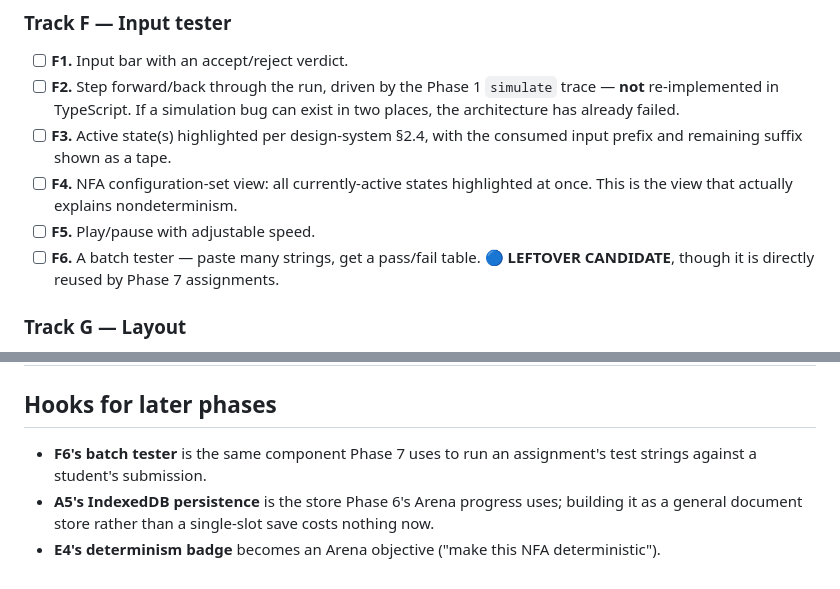
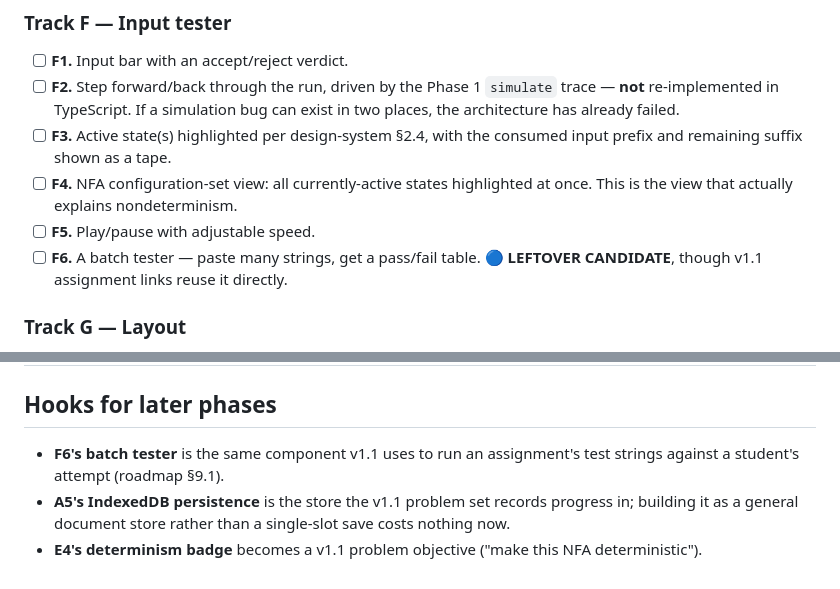
Before and after one commit to PranavShukla2/kleene, a Markdown page: docs/plan/phase-2.md, 2 parts joined by grey strips. Drawn GitHub-style.

Commit message:
Retarget forward-references from Phase 6/7 to the v1.1/v1.2 teaching layer
Six stale pointers left behind by the reframing. The hooks themselves were
already right — the batch tester, --json output, IndexedDB persistence and
the determinism badge all still get reused downstream — they were just
pointing at phases that no longer exist.

```diff
--- a/docs/plan/phase-2.md
+++ b/docs/plan/phase-2.md
@@ -118,7 +118,7 @@ features, and starts by reading how Graphviz solves it rather than by writing co
       This is the view that actually explains nondeterminism.
 - [ ] **F5.** Play/pause with adjustable speed.
 - [ ] **F6.** A batch tester — paste many strings, get a pass/fail table.
-      🔵 **LEFTOVER CANDIDATE**, though it is directly reused by Phase 7 assignments.
+      🔵 **LEFTOVER CANDIDATE**, though v1.1 assignment links reuse it directly.
 
 ### Track G — Layout
 
@@ -165,8 +165,8 @@ features, and starts by reading how Graphviz solves it rather than by writing co
 
 ## Hooks for later phases
 
-- **F6's batch tester** is the same component Phase 7 uses to run an assignment's test
-  strings against a student's submission.
-- **A5's IndexedDB persistence** is the store Phase 6's Arena progress uses; building it as
-  a general document store rather than a single-slot save costs nothing now.
-- **E4's determinism badge** becomes an Arena objective ("make this NFA deterministic").
+- **F6's batch tester** is the same component v1.1 uses to run an assignment's test strings
+  against a student's attempt (roadmap §9.1).
+- **A5's IndexedDB persistence** is the store the v1.1 problem set records progress in;
+  building it as a general document store rather than a single-slot save costs nothing now.
+- **E4's determinism badge** becomes a v1.1 problem objective ("make this NFA deterministic").
```
Also changed, not shown: docs/plan/phase-0.md (+1 -1 lines), docs/plan/phase-1.md (+2 -1 lines).
